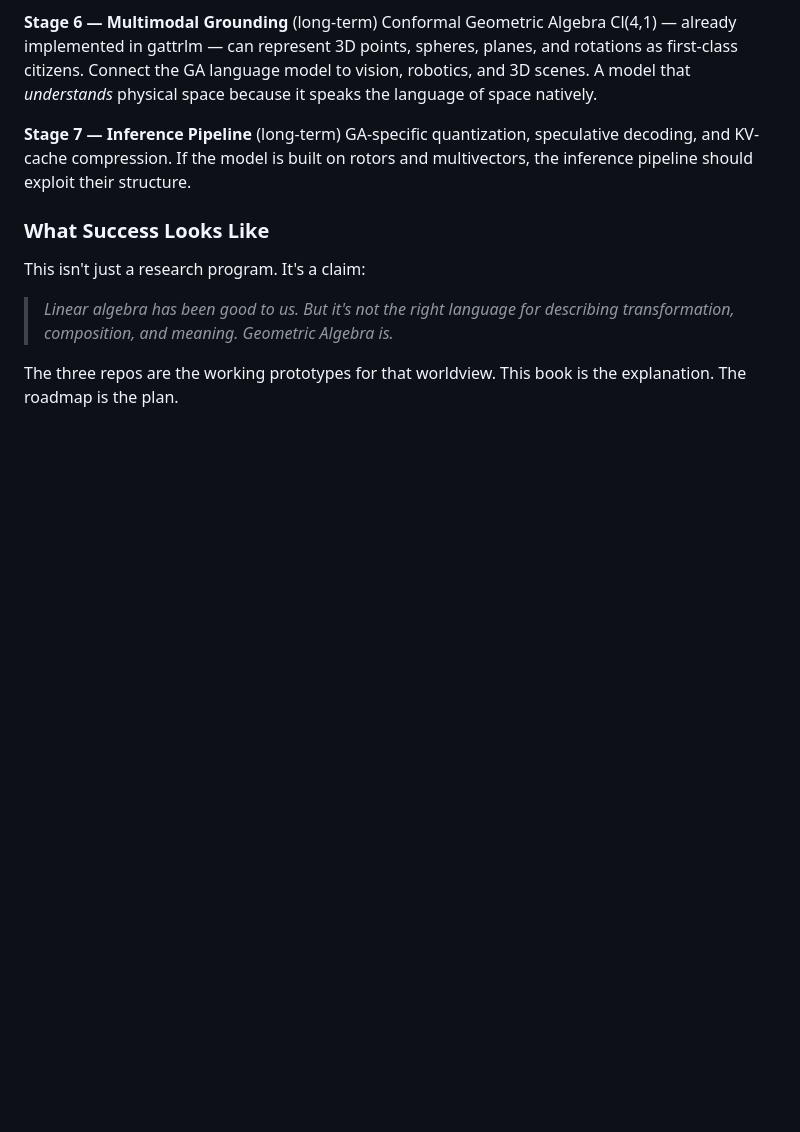
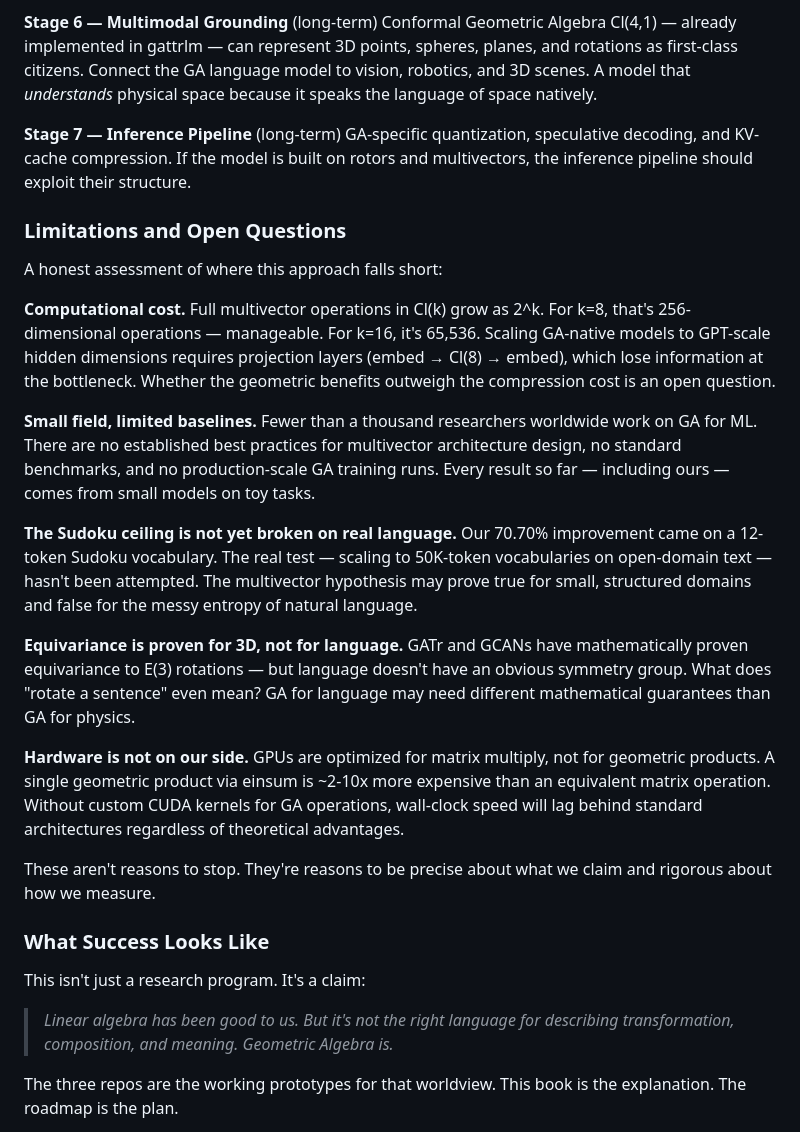
Before and after one commit to pebaryan/galbook, a Markdown page: manuscript.md, the part around one of its changes. Drawn GitHub-style; blank space fills up the shorter version.

```diff
--- a/manuscript.md
+++ b/manuscript.md
@@ -367,6 +386,22 @@ Conformal Geometric Algebra Cl(4,1) — already implemented in gattrlm — can r
 **Stage 7 — Inference Pipeline** (long-term)
 GA-specific quantization, speculative decoding, and KV-cache compression. If the model is built on rotors and multivectors, the inference pipeline should exploit their structure.
 
+### Limitations and Open Questions
+
+A honest assessment of where this approach falls short:
+
+**Computational cost.** Full multivector operations in Cl(k) grow as 2^k. For k=8, that's 256-dimensional operations — manageable. For k=16, it's 65,536. Scaling GA-native models to GPT-scale hidden dimensions requires projection layers (embed → Cl(8) → embed), which lose information at the bottleneck. Whether the geometric benefits outweigh the compression cost is an open question.
+
+**Small field, limited baselines.** Fewer than a thousand researchers worldwide work on GA for ML. There are no established best practices for multivector architecture design, no standard benchmarks, and no production-scale GA training runs. Every result so far — including ours — comes from small models on toy tasks.
+
+**The Sudoku ceiling is not yet broken on real language.** Our 70.70% improvement came on a 12-token Sudoku vocabulary. The real test — scaling to 50K-token vocabularies on open-domain text — hasn't been attempted. The multivector hypothesis may prove true for small, structured domains and false for the messy entropy of natural language.
+
+**Equivariance is proven for 3D, not for language.** GATr and GCANs have mathematically proven equivariance to E(3) rotations — but language doesn't have an obvious symmetry group. What does "rotate a sentence" even mean? GA for language may need different mathematical guarantees than GA for physics.
+
+**Hardware is not on our side.** GPUs are optimized for matrix multiply, not for geometric products. A single geometric product via einsum is ~2-10x more expensive than an equivalent matrix operation. Without custom CUDA kernels for GA operations, wall-clock speed will lag behind standard architectures regardless of theoretical advantages.
+
+These aren't reasons to stop. They're reasons to be precise about what we claim and rigorous about how we measure.
+
 ### What Success Looks Like
 
 This isn't just a research program. It's a claim:
```
Also changed, not shown: other parts of manuscript.md (+19 -0 lines).
